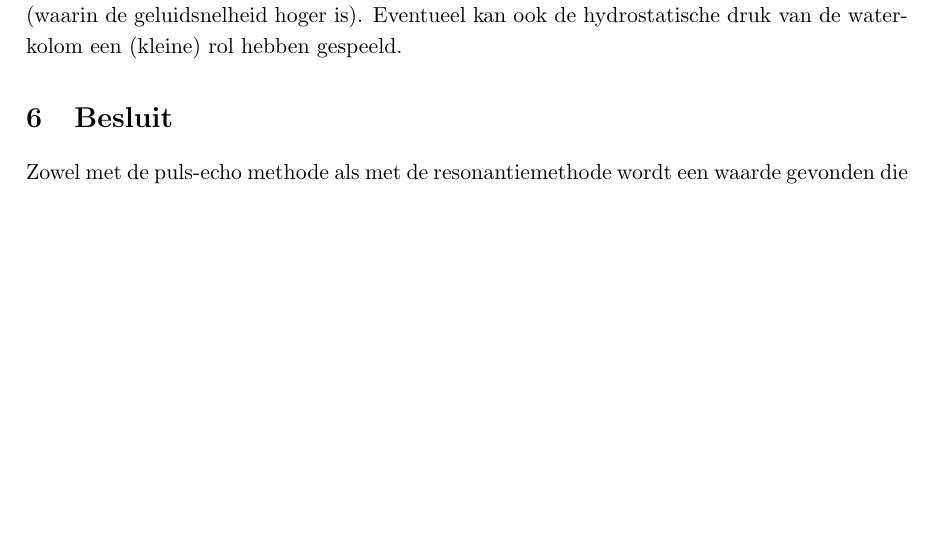
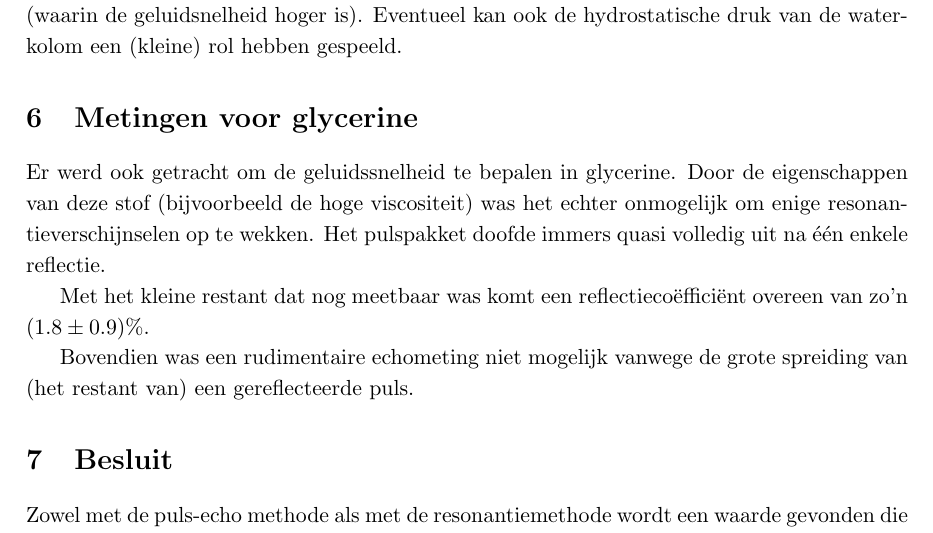
Before and after one commit to RoaldFre/ExperimenteleBasistechnieken, a LaTeX document (Ultrageluid/latex/ultra.tex, which reads Ultrageluid/latex/metingen.tex): part of page 11 of 11, cut so that both start at the same text, the shorter picture padded with empty space. Compiled offline with pdfLaTeX.

Commit message:
glycerine

```diff
--- a/Ultrageluid/latex/metingen.tex
+++ b/Ultrageluid/latex/metingen.tex
@@ -237,3 +237,19 @@ Nog een verklaring kan een licht afwijkende triggeringsfrequentie zijn.
 Een laatste (enigszins vergezochte) oorzaak kan een hoeveelheid opgeloste
 gassen zijn (waarin de geluidsnelheid hoger is). Eventueel kan ook de
 hydrostatische druk van de waterkolom een (kleine) rol hebben gespeeld.
+
+
+
+
+
+\section{Metingen voor glycerine}
+Er werd ook getracht om de geluidssnelheid te bepalen in glycerine. Door de
+eigenschappen van deze stof (bijvoorbeeld de hoge viscositeit) was het
+echter onmogelijk om enige resonantieverschijnselen op te wekken. Het
+pulspakket doofde immers quasi volledig uit na \'e\'en enkele reflectie.
+
+Met het kleine restant dat nog meetbaar was komt een
+reflectieco\"effici\"ent overeen van zo'n $(1.8 \pm 0.9)\%$.
+
+Bovendien was een rudimentaire echometing niet mogelijk vanwege de grote
+spreiding van (het restant van) een gereflecteerde puls.
```
Also changed, not shown: Ultrageluid/octave/watertabel.txt (+1 -1 lines), 1 other file.
